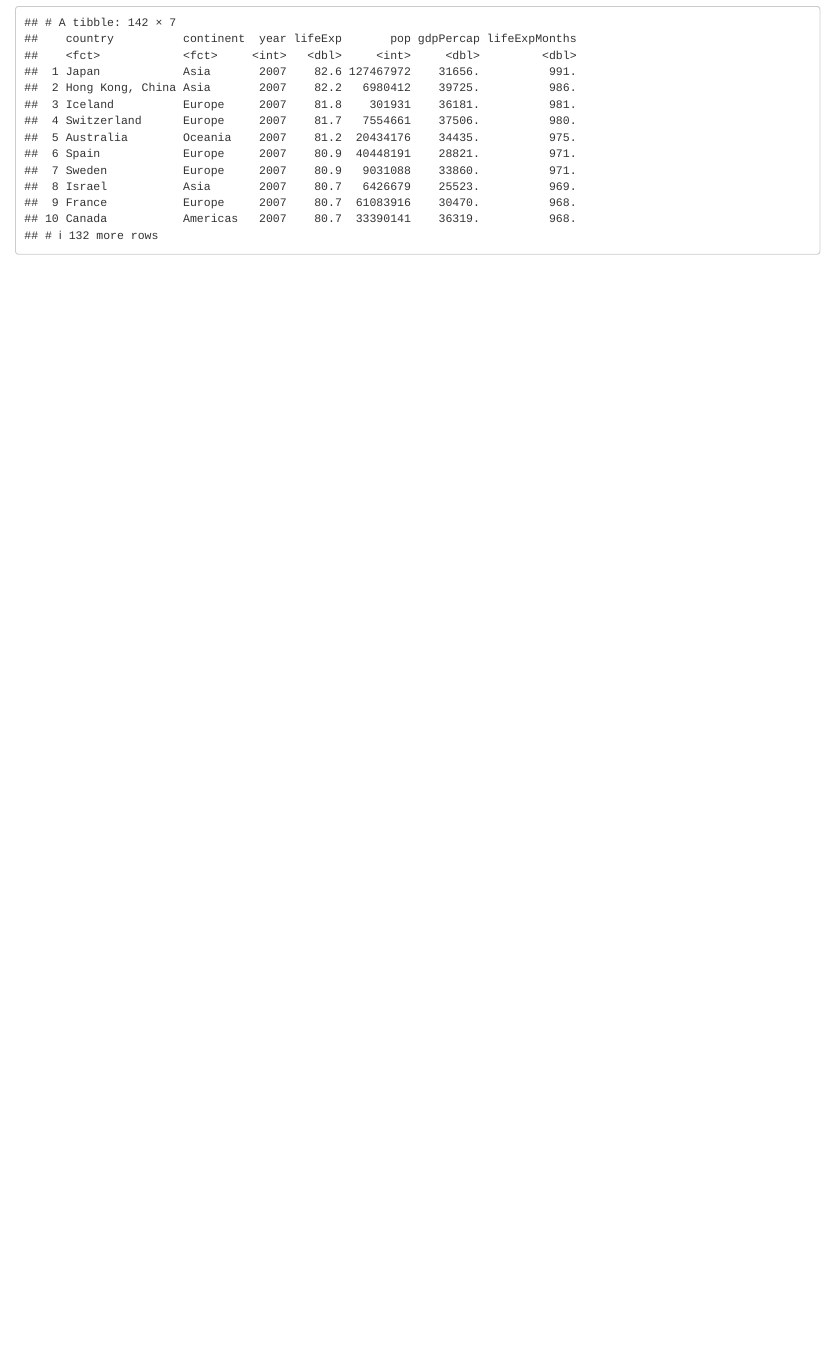
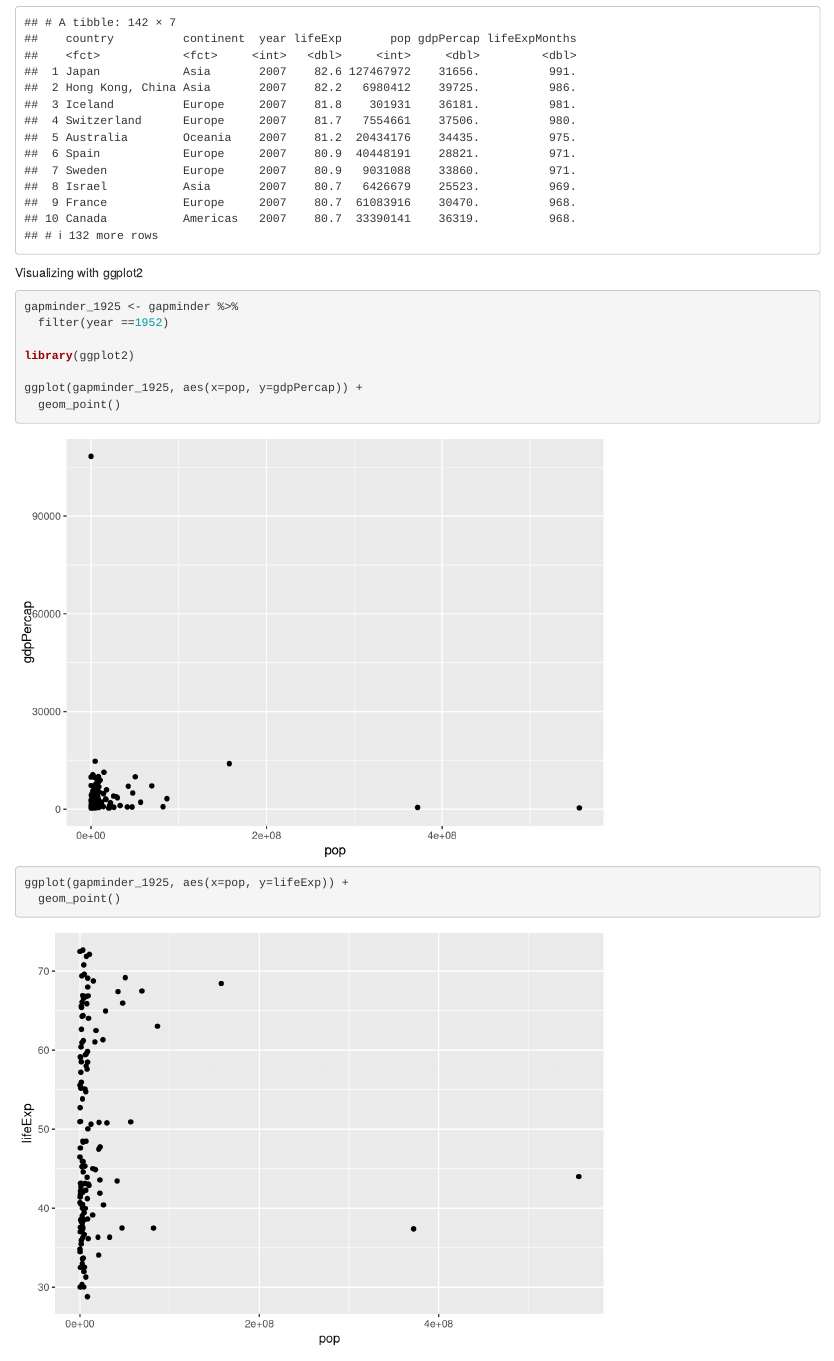
Before and after one commit to JoaancX/r-notebook, an R Markdown document (sesion-5.Rmd): the page in a window 1100 px wide, from 3110 px down. Rendered offline with R 4.5, knitr and Pandoc, with nearby package versions; the gapminder table comes from the copy in Python's plotly package.

Commit message:
Segundo Comit Sesion 5

````diff
--- a/sesion-5.Rmd
+++ b/sesion-5.Rmd
@@ -66,3 +66,20 @@ gapminder %>%
 
 
 ```
+Visualizing with ggplot2
+
+```{r}
+
+gapminder_1925 <- gapminder %>%
+  filter(year ==1952)
+
+library(ggplot2)
+
+ggplot(gapminder_1925, aes(x=pop, y=gdpPercap)) +
+  geom_point()
+
+```
+```{r}
+ggplot(gapminder_1925, aes(x=pop, y=lifeExp)) +
+  geom_point()
+```
````
